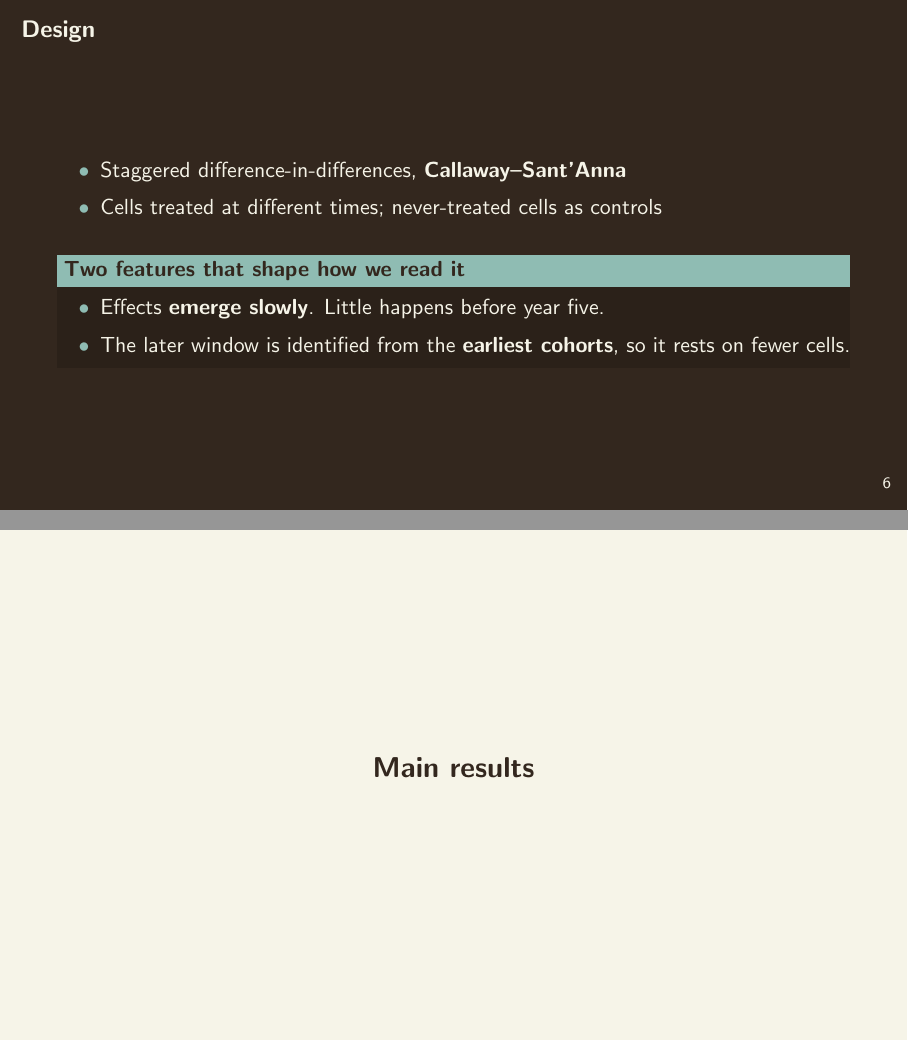
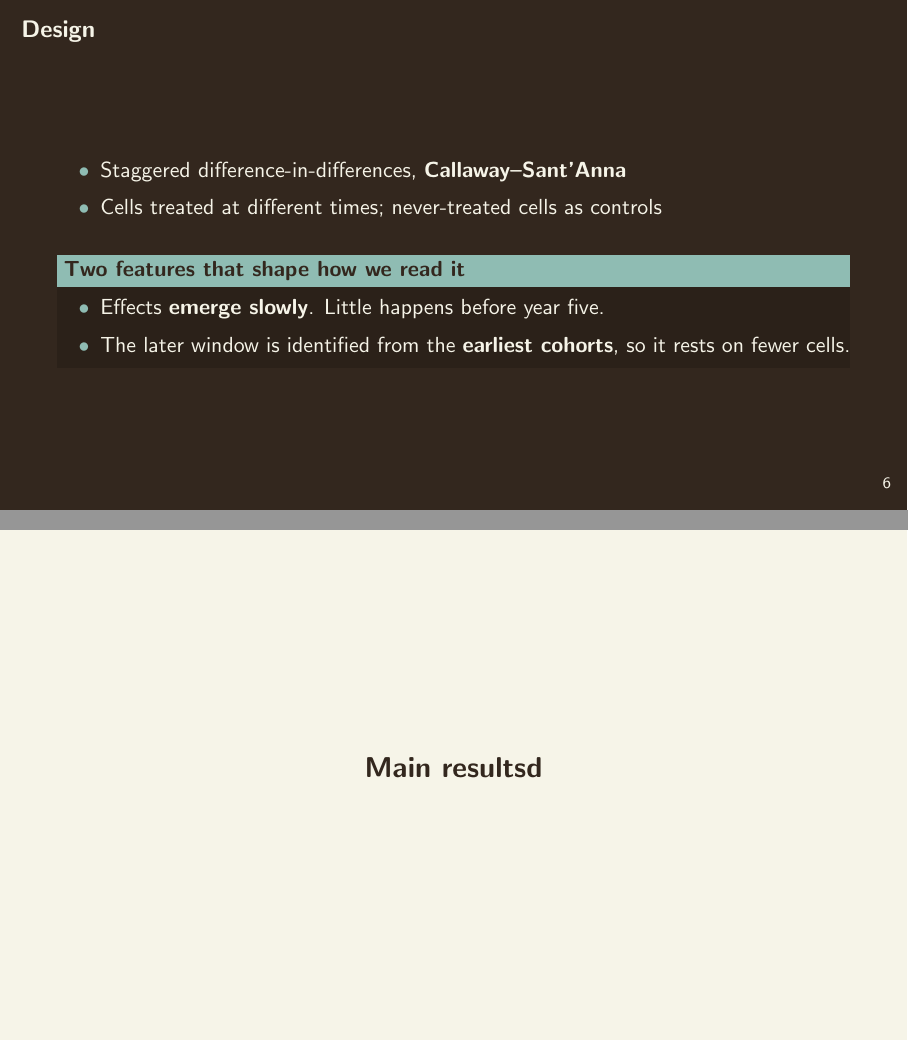
Before and after one commit to elisadamico/critical-minerals-governance-and-armed-conflict, LaTeX slides (deck/apsa.tex): pages 7 and 8 of 16, joined at a grey line. Compiled offline with pdfLaTeX.

Commit message:
Update on Overleaf.

```diff
--- a/deck/apsa.tex
+++ b/deck/apsa.tex
@@ -215,7 +215,7 @@
 
 % ═══════════════════════════════ RESULTS ════════════════════════════════
 \begin{frame}[standout]
-  Main results
+  Main resultsd
 \end{frame}
 
 \begin{frame}{Effects by Governance Regime}
```
